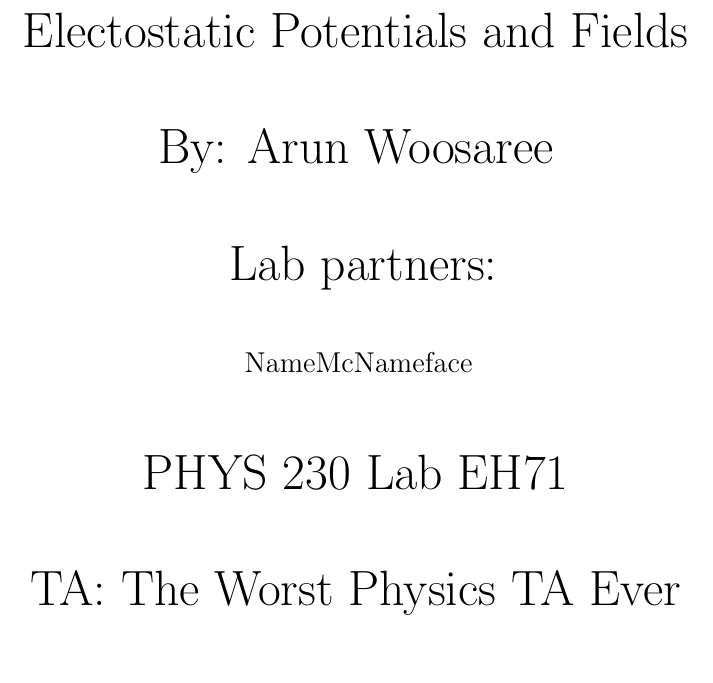
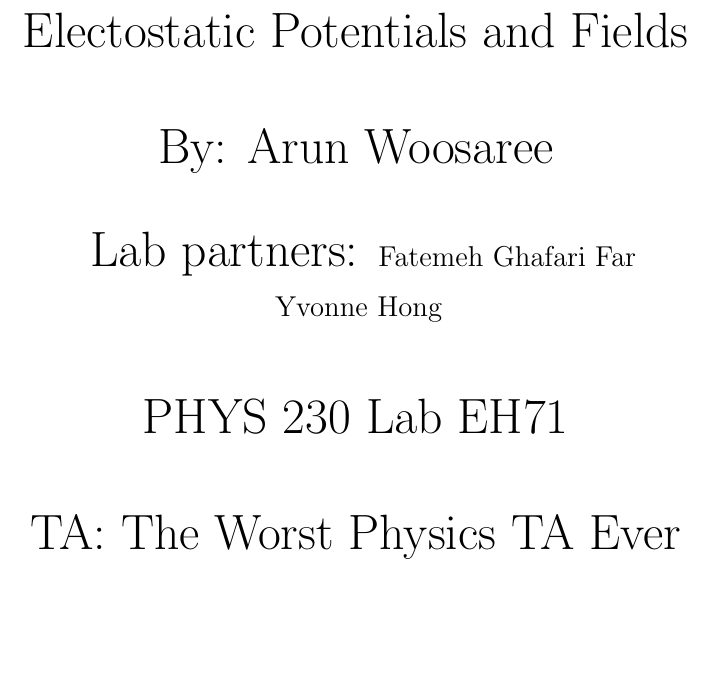
Before and after one commit to Arunscape/LaTeX-Stuff, a LaTeX document (Phys 230 Lab Reports/Experiment 1/Lab2.tex): part of page 1 of 7, cut so that both start at the same text, the shorter picture padded with empty space. Compiled offline with pdfLaTeX.

Commit message:
idk what I did since last time

```diff
--- a/Phys 230 Lab Reports/Experiment 1/Lab2.tex
+++ b/Phys 230 Lab Reports/Experiment 1/Lab2.tex
@@ -26,10 +26,11 @@
         \vspace{1cm}
 
         Lab partners:
+        \vspace{.25cm}
+        \Large
+        Fatemeh Ghafari Far
 
-        \vspace{1cm}
-        \Large
-        NameMcNameface
+        Yvonne Hong
         \vspace{1cm}
 
         \Huge
```
Also changed, not shown: Phys 230 Lab Reports/Experiment 1/images/fig1.jpg (added), Phys 230 Lab Reports/Experiment 1/images/fig2.jpg (added), Phys 230 Lab Reports/Experiment 1/images/fig3.jpg (added), Phys 230 Lab Reports/Experiment 1/Lab2.tex (6 more changed lines).
